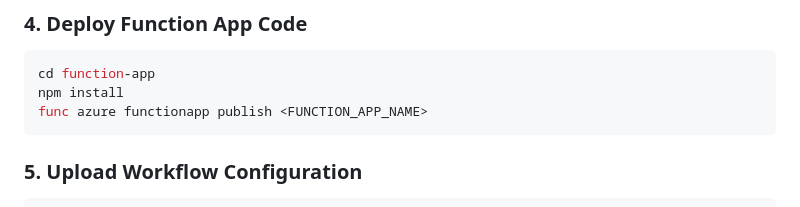
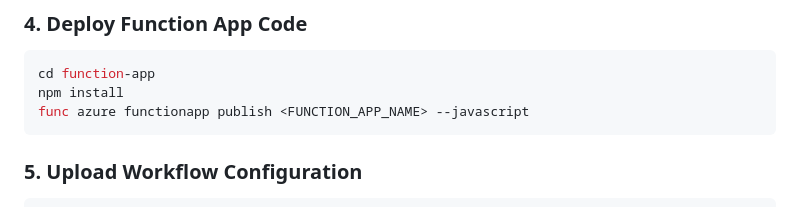
Before and after one commit to djredman99-org/pages-actions-dashboard, a Markdown page: README.md, the part around the change. Drawn GitHub-style.

Commit message:
correcting the function app code deployment command
[no ci]

````diff
--- a/README.md
+++ b/README.md
@@ -66,7 +66,7 @@ az keyvault secret set \
 ```bash
 cd function-app
 npm install
-func azure functionapp publish <FUNCTION_APP_NAME>
+func azure functionapp publish <FUNCTION_APP_NAME> --javascript
 ```
 
 ### 5. Upload Workflow Configuration
````
